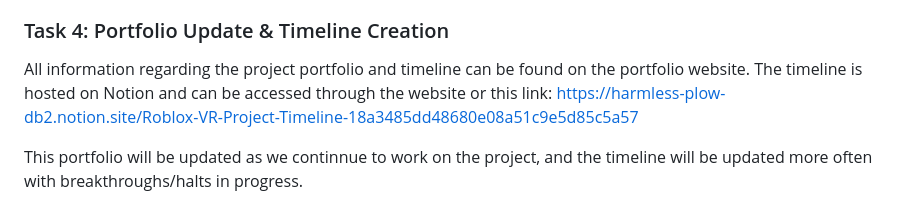
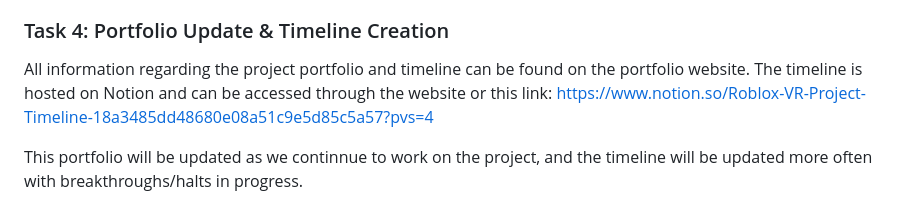
Before and after one commit to arusher999/Dungeon-Delver-VR, a Markdown page: README.md, the part around the change. Rendered like a GitHub page.

```diff
--- a/README.md
+++ b/README.md
@@ -37,7 +37,7 @@ Hamiz is currently working to integrate the roblox coding environment to Github.
 ### Task 4: Portfolio Update & Timeline Creation
 
 All information regarding the project portfolio and timeline can be found on the portfolio website. The timeline is hosted on Notion and can be accessed through the website or this link:
-https://harmless-plow-db2.notion.site/Roblox-VR-Project-Timeline-18a3485dd48680e08a51c9e5d85c5a57
+https://www.notion.so/Roblox-VR-Project-Timeline-18a3485dd48680e08a51c9e5d85c5a57?pvs=4
 
 This portfolio will be updated as we continnue to work on the project, and the timeline will be updated more often with breakthroughs/halts in progress.
 
```
